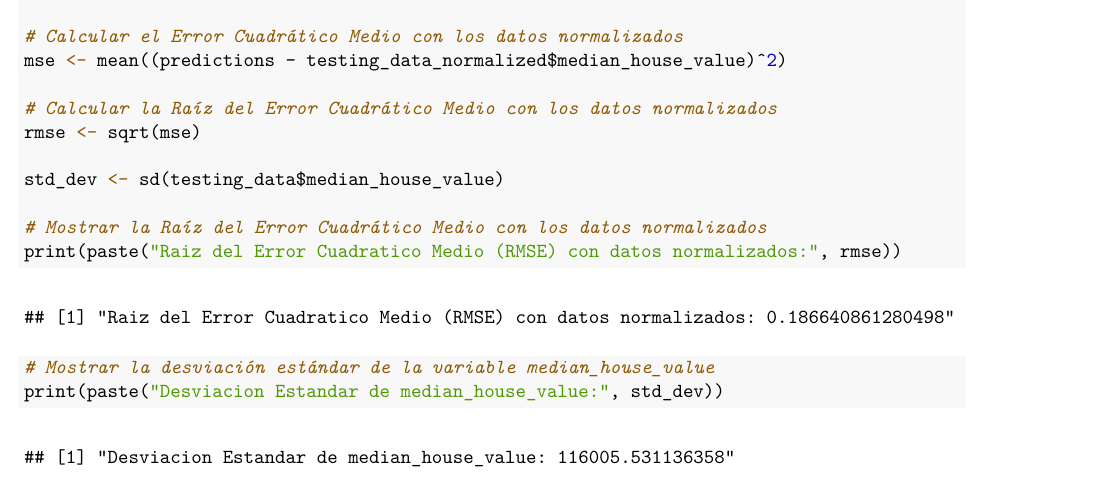
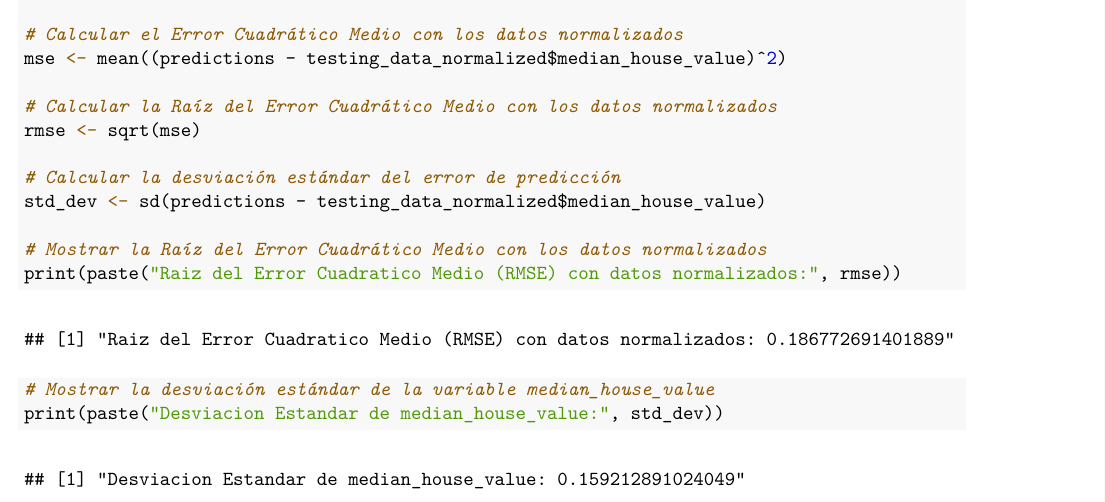
Before and after one commit to ronaldbailey/Predict-House-Price---Econometr-a-en-R---2023, an R Markdown document (ProyectoFinal1.Rmd): part of page 9 of 9, cut so that both start at the same text. The pictures show the output file ProyectoFinal1.pdf that the author committed with the source.

Commit message:
modelo 3 actualizacion de desviacion estandard

```diff
--- a/ProyectoFinal1.Rmd
+++ b/ProyectoFinal1.Rmd
@@ -240,7 +240,8 @@ mse <- mean((predictions - testing_data_normalized$median_house_value)^2)
 # Calcular la Raíz del Error Cuadrático Medio con los datos normalizados
 rmse <- sqrt(mse)
 
-std_dev <- sd(testing_data$median_house_value)
+# Calcular la desviación estándar del error de predicción
+std_dev <- sd(predictions - testing_data_normalized$median_house_value)
 
 # Mostrar la Raíz del Error Cuadrático Medio con los datos normalizados
 print(paste("Raiz del Error Cuadratico Medio (RMSE) con datos normalizados:", rmse))
```
Also changed, not shown: ProyectoFinal1.pdf.
